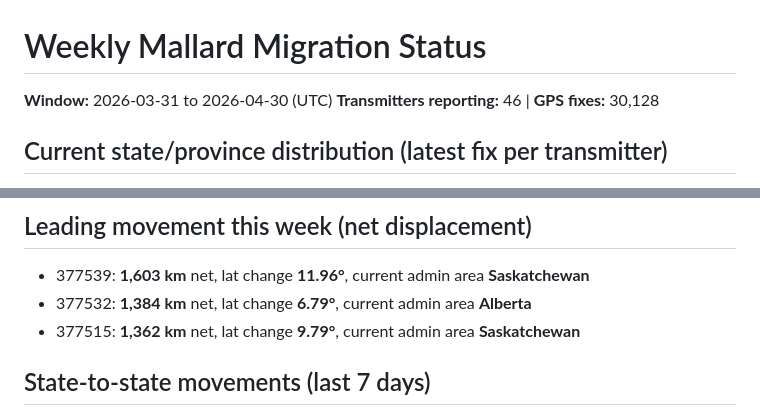
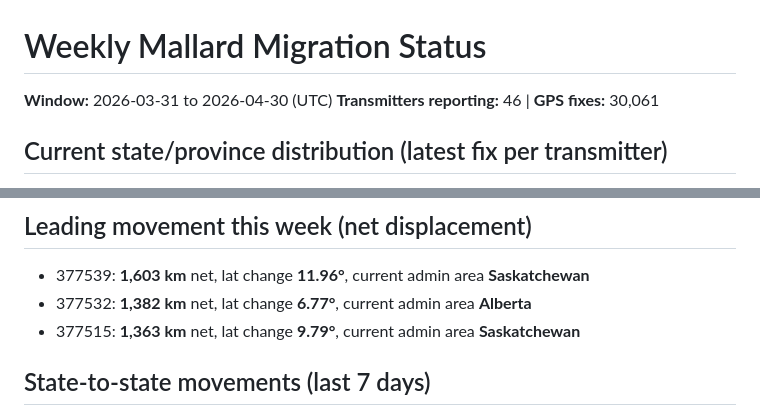
Before and after one commit to askrenr/TransmitterUpdate, a Markdown page: docs/weekly_status.md, 2 parts joined by grey strips. Rendered like a GitHub page.

Commit message:
Update Figs

```diff
--- a/docs/weekly_status.md
+++ b/docs/weekly_status.md
@@ -1,7 +1,7 @@
 # Weekly Mallard Migration Status
 
 **Window:** 2026-03-31 to 2026-04-30 (UTC)
-**Transmitters reporting:** 46  |  **GPS fixes:** 30,128
+**Transmitters reporting:** 46  |  **GPS fixes:** 30,061
 
 ## Current state/province distribution (latest fix per transmitter)
 
@@ -25,8 +25,8 @@ State/province percentages reflect the **current location of each transmitter**
 ## Leading movement this week (net displacement)
 
 - 377539: **1,603 km** net, lat change **11.96°**, current admin area **Saskatchewan**
-- 377532: **1,384 km** net, lat change **6.79°**, current admin area **Alberta**
-- 377515: **1,362 km** net, lat change **9.79°**, current admin area **Saskatchewan**
+- 377532: **1,382 km** net, lat change **6.77°**, current admin area **Alberta**
+- 377515: **1,363 km** net, lat change **9.79°**, current admin area **Saskatchewan**
 
 ## State-to-state movements (last 7 days)
 
```
Also changed, not shown: docs/data/current_state_distribution.png, docs/data/state_transitions.png, 5 other files.
